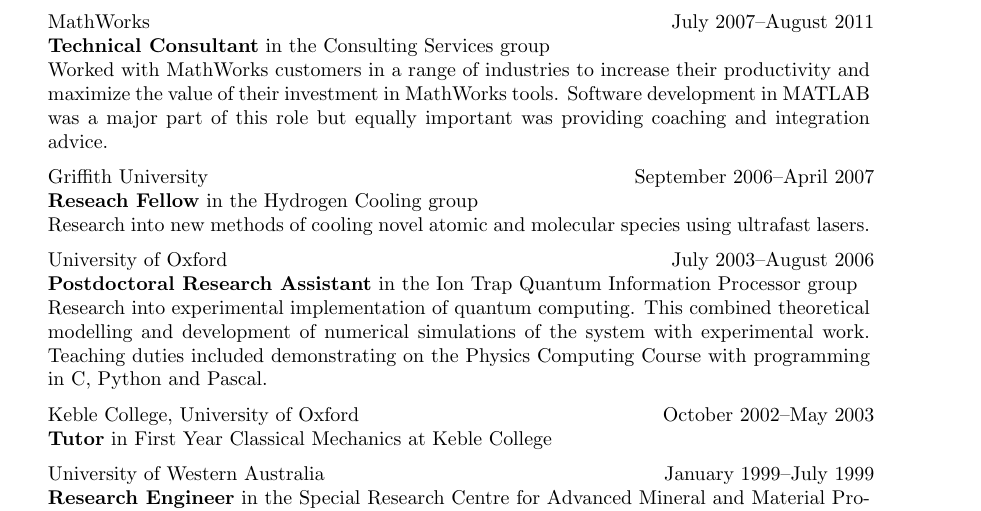
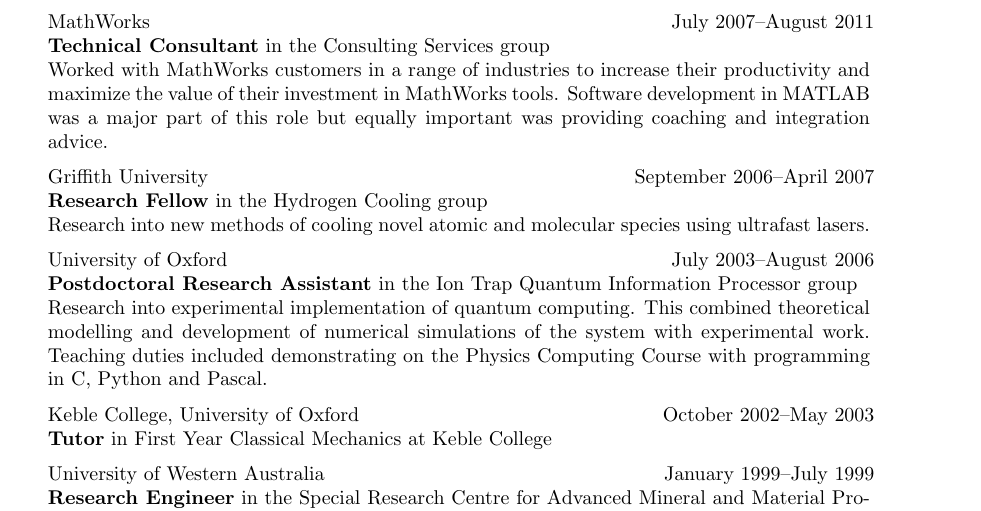
Before and after one commit to mattmcd/CV, a LaTeX CV (CV_MMcDonnell.tex): part of page 1 of 2, cut so that both start at the same text. Compiled offline with pdfLaTeX.

Commit message:
Fixed typo

```diff
--- a/CV_MMcDonnell.tex
+++ b/CV_MMcDonnell.tex
@@ -65,7 +65,7 @@
     development in MATLAB was a major part of this role but
     equally important was providing coaching and integration advice.
     } \\
-  \role{September 2006}{April 2007}{Reseach Fellow}{ in the Hydrogen
+  \role{September 2006}{April 2007}{Research Fellow}{ in the Hydrogen
   Cooling group}{Griffith University}
     {Research into new methods of cooling novel atomic and molecular species
     using ultrafast lasers.  }\\
```
